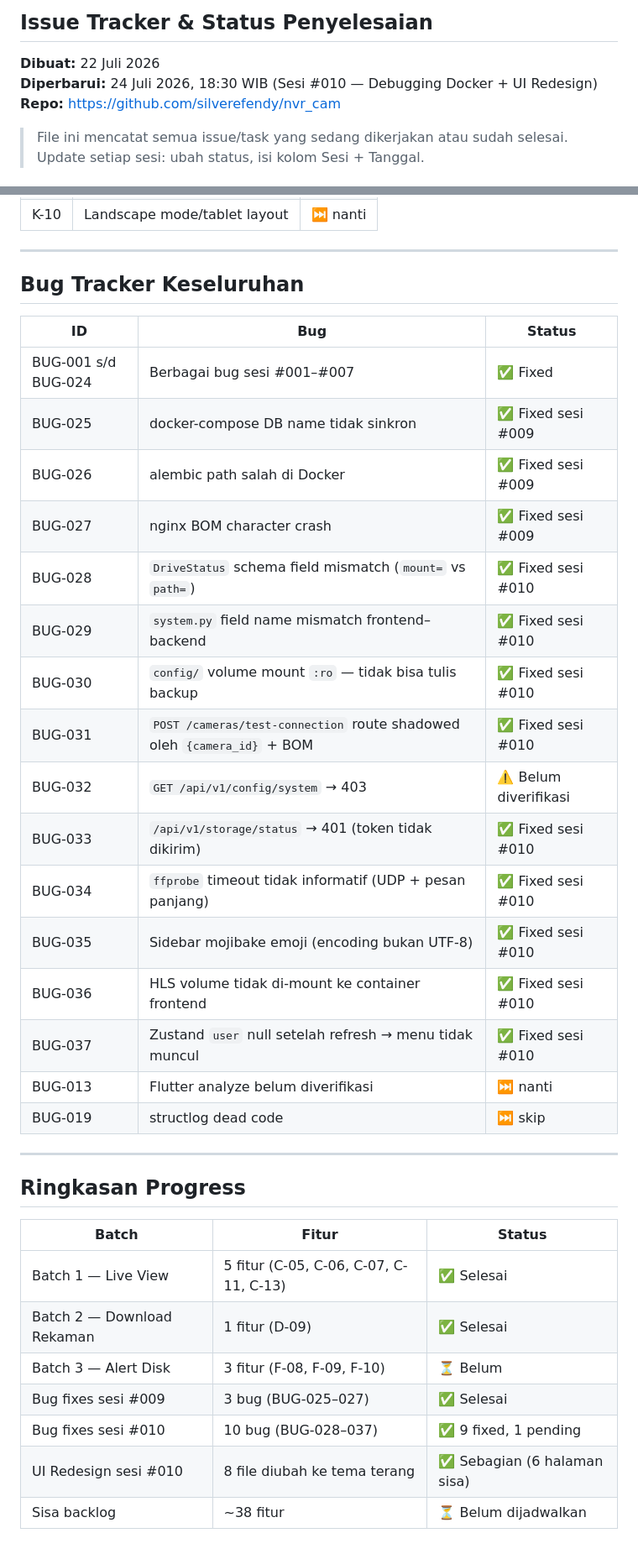
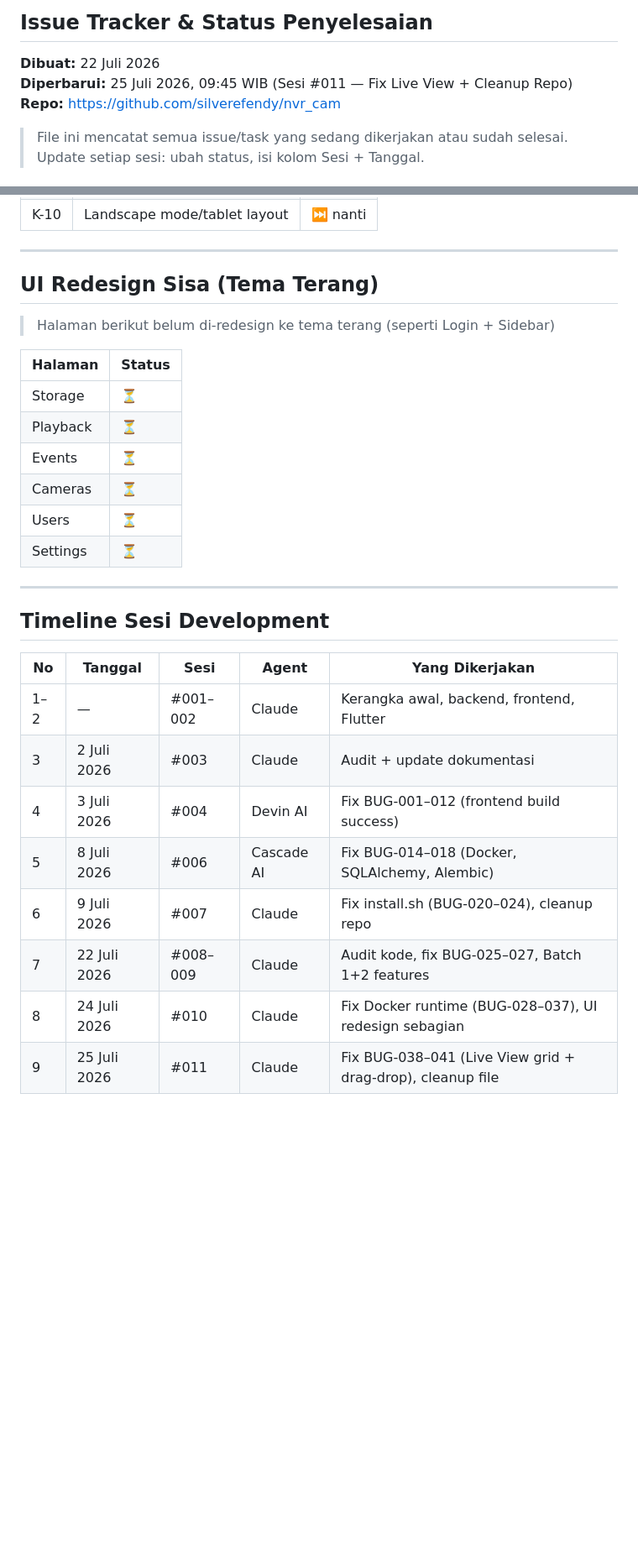
Before and after one commit to silverefendy/nvr_cam, a Markdown page: ISSUES.md, 2 parts joined by grey strips. Shown at 84% size. GitHub-like rendering; blank space fills up the shorter version.

```diff
--- a/ISSUES.md
+++ b/ISSUES.md
@@ -2,7 +2,7 @@
 ## Issue Tracker & Status Penyelesaian
 
 **Dibuat:** 22 Juli 2026
-**Diperbarui:** 24 Juli 2026, 18:30 WIB (Sesi #010 — Debugging Docker + UI Redesign)
+**Diperbarui:** 25 Juli 2026, 09:45 WIB (Sesi #011 — Fix Live View + Cleanup Repo)
 **Repo:** https://github.com/silverefendy/nvr_cam
 
 > File ini mencatat semua issue/task yang sedang dikerjakan atau sudah selesai.
@@ -222,37 +288,30 @@
 
 ---
 
-## Bug Tracker Keseluruhan
+## UI Redesign Sisa (Tema Terang)
 
-| ID | Bug | Status |
-|----|-----|--------|
-| BUG-001 s/d BUG-024 | Berbagai bug sesi #001–#007 | ✅ Fixed |
-| BUG-025 | docker-compose DB name tidak sinkron | ✅ Fixed sesi #009 |
-| BUG-026 | alembic path salah di Docker | ✅ Fixed sesi #009 |
-| BUG-027 | nginx BOM character crash | ✅ Fixed sesi #009 |
-| BUG-028 | `DriveStatus` schema field mismatch (`mount=` vs `path=`) | ✅ Fixed sesi #010 |
-| BUG-029 | `system.py` field name mismatch frontend–backend | ✅ Fixed sesi #010 |
-| BUG-030 | `config/` volume mount `:ro` — tidak bisa tulis backup | ✅ Fixed sesi #010 |
-| BUG-031 | `POST /cameras/test-connection` route shadowed oleh `{camera_id}` + BOM | ✅ Fixed sesi #010 |
-| BUG-032 | `GET /api/v1/config/system` → 403 | ⚠️ Belum diverifikasi |
-| BUG-033 | `/api/v1/storage/status` → 401 (token tidak dikirim) | ✅ Fixed sesi #010 |
-| BUG-034 | `ffprobe` timeout tidak informatif (UDP + pesan panjang) | ✅ Fixed sesi #010 |
-| BUG-035 | Sidebar mojibake emoji (encoding bukan UTF-8) | ✅ Fixed sesi #010 |
-| BUG-036 | HLS volume tidak di-mount ke container frontend | ✅ Fixed sesi #010 |
-| BUG-037 | Zustand `user` null setelah refresh → menu tidak muncul | ✅ Fixed sesi #010 |
-| BUG-013 | Flutter analyze belum diverifikasi | ⏭️ nanti |
-| BUG-019 | structlog dead code | ⏭️ skip |
+> Halaman berikut belum di-redesign ke tema terang (seperti Login + Sidebar)
+
+| Halaman | Status |
+|---------|--------|
+| Storage | ⏳ |
+| Playback | ⏳ |
+| Events | ⏳ |
+| Cameras | ⏳ |
+| Users | ⏳ |
+| Settings | ⏳ |
 
 ---
 
-## Ringkasan Progress
+## Timeline Sesi Development
 
-| Batch | Fitur | Status |
-|-------|-------|--------|
-| Batch 1 — Live View | 5 fitur (C-05, C-06, C-07, C-11, C-13) | ✅ Selesai |
-| Batch 2 — Download Rekaman | 1 fitur (D-09) | ✅ Selesai |
-| Batch 3 — Alert Disk | 3 fitur (F-08, F-09, F-10) | ⏳ Belum |
-| Bug fixes sesi #009 | 3 bug (BUG-025–027) | ✅ Selesai |
-| Bug fixes sesi #010 | 10 bug (BUG-028–037) | ✅ 9 fixed, 1 pending |
-| UI Redesign sesi #010 | 8 file diubah ke tema terang | ✅ Sebagian (6 halaman sisa) |
-| Sisa backlog | ~38 fitur | ⏳ Belum dijadwalkan |
+| No | Tanggal | Sesi | Agent | Yang Dikerjakan |
+|----|---------|------|-------|-----------------|
+| 1–2 | — | #001–002 | Claude | Kerangka awal, backend, frontend, Flutter |
+| 3 | 2 Juli 2026 | #003 | Claude | Audit + update dokumentasi |
+| 4 | 3 Juli 2026 | #004 | Devin AI | Fix BUG-001–012 (frontend build success) |
+| 5 | 8 Juli 2026 | #006 | Cascade AI | Fix BUG-014–018 (Docker, SQLAlchemy, Alembic) |
+| 6 | 9 Juli 2026 | #007 | Claude | Fix install.sh (BUG-020–024), cleanup repo |
+| 7 | 22 Juli 2026 | #008–009 | Claude | Audit kode, fix BUG-025–027, Batch 1+2 features |
+| 8 | 24 Juli 2026 | #010 | Claude | Fix Docker runtime (BUG-028–037), UI redesign sebagian |
+| 9 | 25 Juli 2026 | #011 | Claude | Fix BUG-038–041 (Live View grid + drag-drop), cleanup file |
```
Also changed, not shown: other parts of ISSUES.md (+140 -74 lines).
